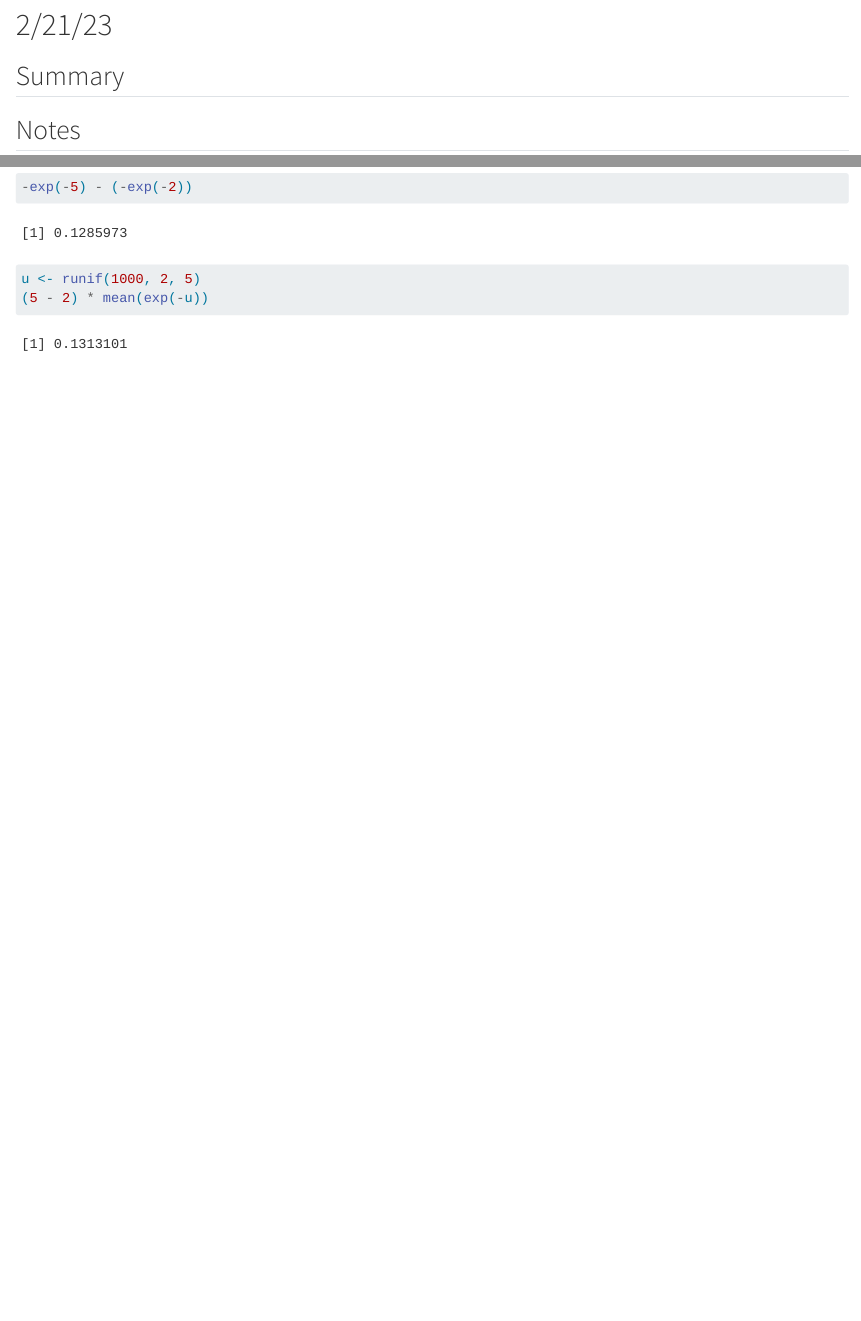
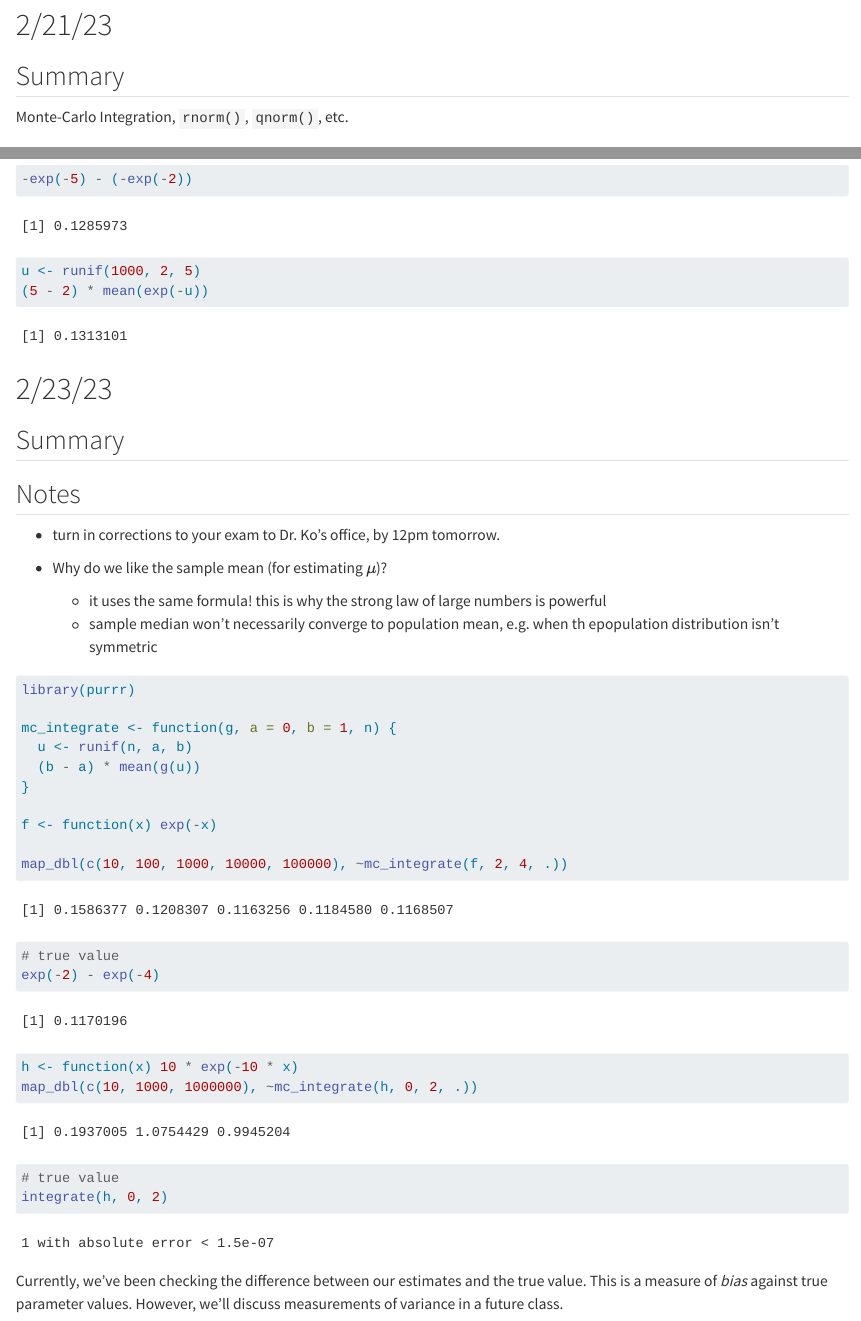
Before and after one commit to ndrewwm/math-472, a Quarto document (class-notes.qmd): the page in a window 1100 px wide, from 12470 px down, and a second part further down, joined at a grey line. Rendered offline with R 4.5, knitr and Pandoc in place of Quarto, with nearby package versions; code that draws random numbers runs with fixed seeds of ours; some code elsewhere in the file could not run offline.

Commit message:
Notes from today

````diff
--- a/class-notes.qmd
+++ b/class-notes.qmd
@@ -466,6 +466,8 @@ hist(x)
 
 ## Summary
 
+Monte-Carlo Integration, `rnorm()`, `qnorm()`, etc.
+
 ## Notes
 
 - We'll get back the exam results this Thursday.
@@ -577,3 +579,39 @@ $$
 u <- runif(1000, 2, 5)
 (5 - 2) * mean(exp(-u))
 ```
+
+# 2/23/23
+
+## Summary
+
+## Notes
+
+- turn in corrections to your exam to Dr. Ko's office, by 12pm tomorrow.
+
+- Why do we like the sample mean (for estimating $\mu$)?
+  - it uses the same formula! this is why the strong law of large numbers is powerful
+  - sample median won't necessarily converge to population mean, e.g. when th epopulation distribution isn't symmetric
+
+```{r}
+library(purrr)
+
+mc_integrate <- function(g, a = 0, b = 1, n) {
+  u <- runif(n, a, b)
+  (b - a) * mean(g(u))
+}
+
+f <- function(x) exp(-x)
+
+map_dbl(c(10, 100, 1000, 10000, 100000), ~mc_integrate(f, 2, 4, .))
+
+# true value
+exp(-2) - exp(-4)
+
+h <- function(x) 10 * exp(-10 * x)
+map_dbl(c(10, 1000, 1000000), ~mc_integrate(h, 0, 2, .))
+
+# true value
+integrate(h, 0, 2)
+```
+
+Currently, we've been checking the difference between our estimates and the true value. This is a measure of *bias* against true parameter values. However, we'll discuss measurements of variance in a future class.
````
